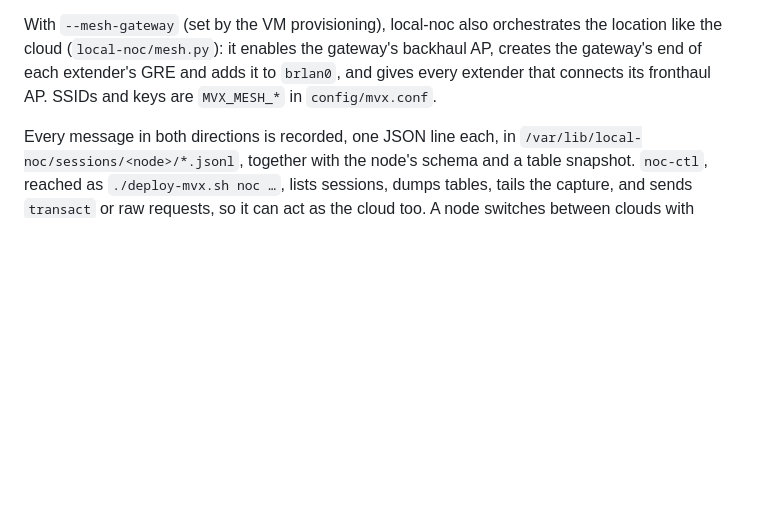
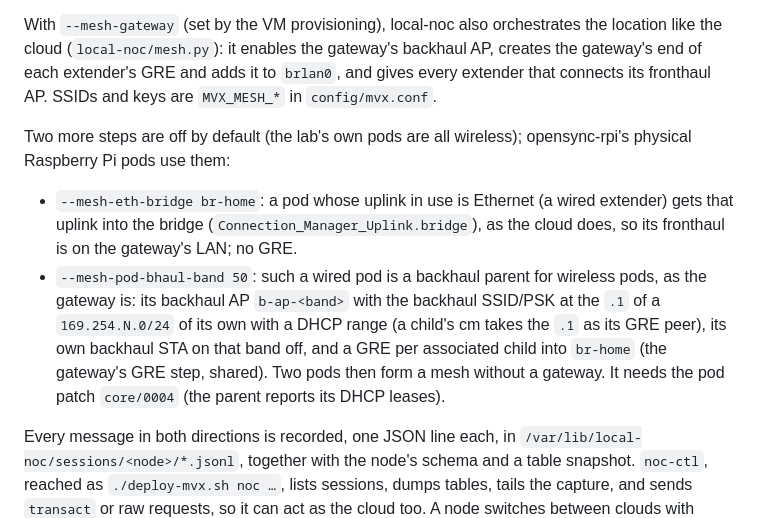
Before and after one commit to boardfarmdevs/opensync-lab, a Markdown page: docs/concepts/local-noc.md, the part around the change. Rendered like a GitHub page; blank space fills up the shorter version.

Commit message:
docs: local-noc's steps for Ethernet-uplinked pods and backhaul parents
--mesh-eth-bridge and --mesh-pod-bhaul-band, both off by default; used by
opensync-rpi's physical pods (a wired pod as parent of a wireless one).

```diff
--- a/docs/concepts/local-noc.md
+++ b/docs/concepts/local-noc.md
@@ -48,6 +48,19 @@ the gateway's backhaul AP, creates the gateway's end of each extender's GRE
 and adds it to `brlan0`, and gives every extender that connects its
 fronthaul AP. SSIDs and keys are `MVX_MESH_*` in `config/mvx.conf`.
 
+Two more steps are off by default (the lab's own pods are all wireless); opensync-rpi's
+physical Raspberry Pi pods use them:
+
+- `--mesh-eth-bridge br-home`: a pod whose uplink in use is Ethernet (a wired extender)
+  gets that uplink into the bridge (`Connection_Manager_Uplink.bridge`), as the cloud
+  does, so its fronthaul is on the gateway's LAN; no GRE.
+- `--mesh-pod-bhaul-band 50`: such a wired pod is a backhaul parent for wireless pods,
+  as the gateway is: its backhaul AP `b-ap-<band>` with the backhaul SSID/PSK at the
+  `.1` of a `169.254.N.0/24` of its own with a DHCP range (a child's cm takes the `.1` as
+  its GRE peer), its own backhaul STA on that band off, and a GRE per associated child
+  into `br-home` (the gateway's GRE step, shared). Two pods then form a mesh without a
+  gateway. It needs the pod patch `core/0004` (the parent reports its DHCP leases).
+
 Every message in both directions is recorded, one JSON line each, in
 `/var/lib/local-noc/sessions/<node>/*.jsonl`, together with the node's schema
 and a table snapshot. `noc-ctl`, reached as `./deploy-mvx.sh noc …`, lists
```
